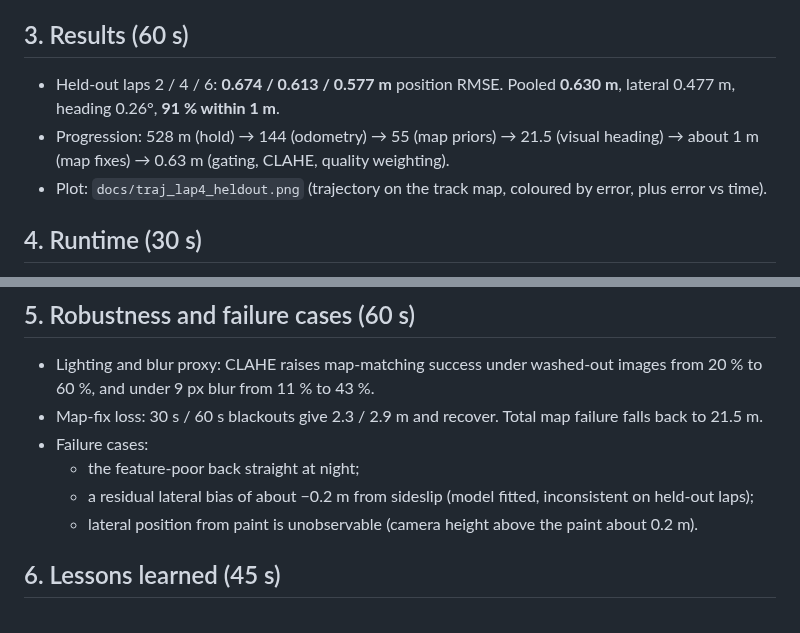
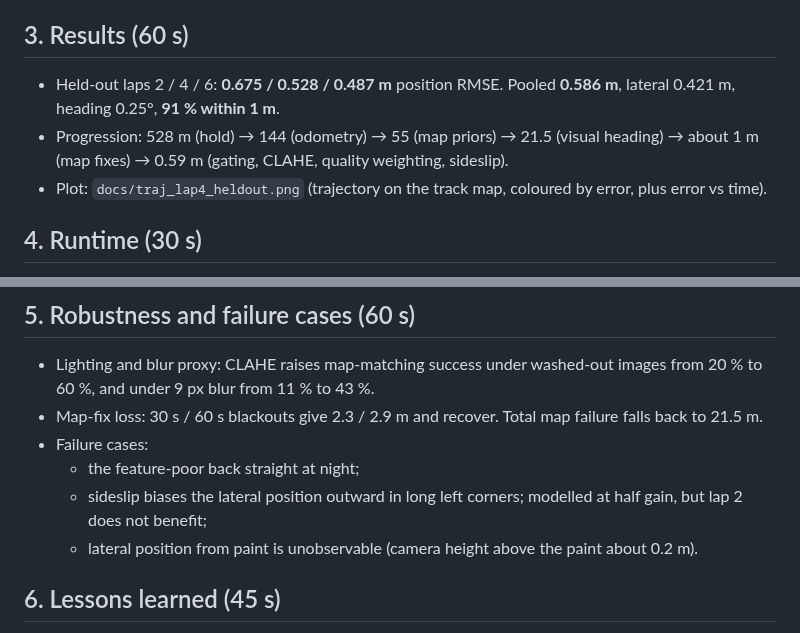
Before and after one commit to Mulaydm10/yas-camloc, a Markdown page: docs/SLIDES.md, 2 parts joined by grey strips. Drawn GitHub-style.

```diff
--- a/docs/SLIDES.md
+++ b/docs/SLIDES.md
@@ -18,10 +18,10 @@ lap, processing is causal, and only the allowed car signals are used.
 - (Diagram: README "Method".)
 
 ## 3. Results (60 s)
-- Held-out laps 2 / 4 / 6: **0.674 / 0.613 / 0.577 m** position RMSE. Pooled **0.630 m**, lateral 0.477 m,
-  heading 0.26°, **91 % within 1 m**.
+- Held-out laps 2 / 4 / 6: **0.675 / 0.528 / 0.487 m** position RMSE. Pooled **0.586 m**, lateral 0.421 m,
+  heading 0.25°, **91 % within 1 m**.
 - Progression: 528 m (hold) → 144 (odometry) → 55 (map priors) → 21.5 (visual heading) → about 1 m (map
-  fixes) → 0.63 m (gating, CLAHE, quality weighting).
+  fixes) → 0.59 m (gating, CLAHE, quality weighting, sideslip).
 - Plot: `docs/traj_lap4_heldout.png` (trajectory on the track map, coloured by error, plus error vs time).
 
 ## 4. Runtime (30 s)
@@ -35,7 +35,7 @@ lap, processing is causal, and only the allowed car signals are used.
 - Map-fix loss: 30 s / 60 s blackouts give 2.3 / 2.9 m and recover. Total map failure falls back to 21.5 m.
 - Failure cases:
   - the feature-poor back straight at night;
-  - a residual lateral bias of about −0.2 m from sideslip (model fitted, inconsistent on held-out laps);
+  - sideslip biases the lateral position outward in long left corners; modelled at half gain, but lap 2 does not benefit;
   - lateral position from paint is unobservable (camera height above the paint about 0.2 m).
 
 ## 6. Lessons learned (45 s)
```
Also changed, not shown: README.md (+12 -10 lines), experiments/experiment_log.md (+1 -0 lines), docs/traj_lap2_heldout.png, docs/traj_lap4_heldout.png, docs/traj_lap6_heldout.png, 7 other files.
